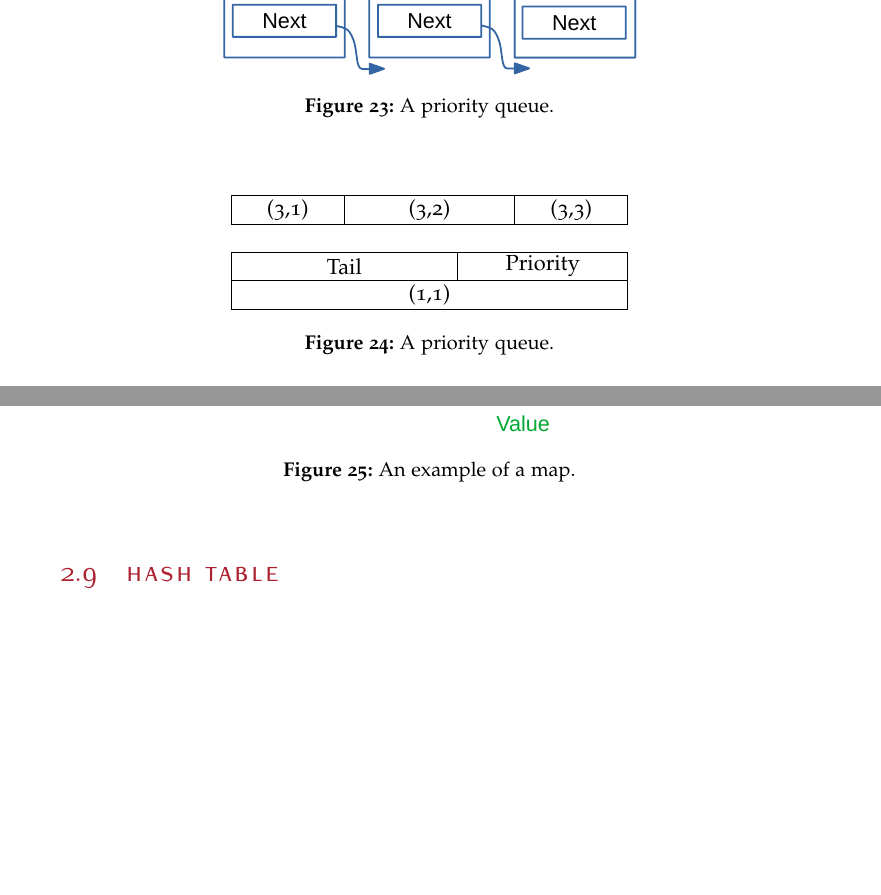
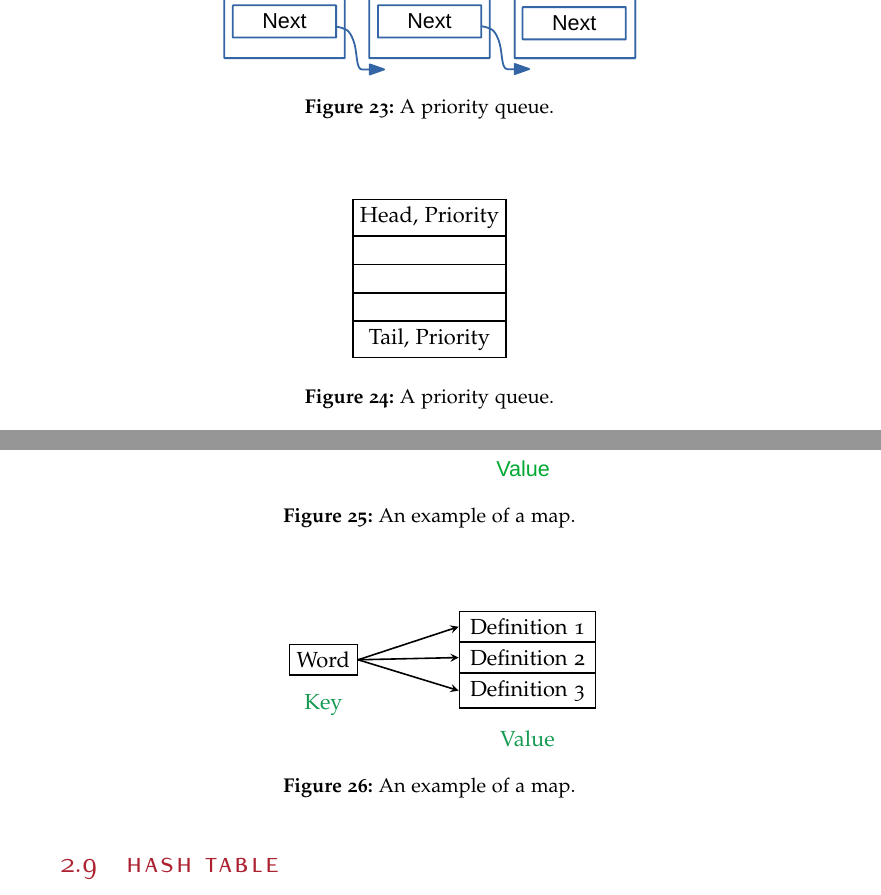
Before and after one commit to omarchehaimi/algorithms-notes, a LaTeX thesis (AlgorithmsNotes.tex, which reads chapters/datastructures/datastructures.tex): two parts of pages 26 and 27 of 99, joined at a grey line, cut so that both start at the same text, the shorter picture padded with empty space. Compiled offline with pdfLaTeX; a missing font is replaced by an installed copy or a similar font.

Commit message:
WIP data structures figures

```diff
--- a/chapters/datastructures/datastructures.tex
+++ b/chapters/datastructures/datastructures.tex
@@ -533,22 +533,17 @@ Another modification of queue are \textbf{priority queue}, in which each element
 
 \begin{figure}[H]
 \centering
-\begin{tikzpicture}[every fit/.style={inner sep=0pt, outer sep=0pt, draw}]
+\begin{tikzpicture}[draw, minimum width=2.7cm, minimum height=0.5cm, thick]
 
-\begin{scope}[y=0.5cm]
-\node [fit={(0,0) (7,1)}, label=center:{(1,1)}] {};
-\end{scope}
+    \matrix (queue)[matrix of nodes, nodes={draw, nodes={draw}}, nodes in empty cells, row sep=-\pgflinewidth]
+    {
+      Head, Priority \\
+       \\
+       \\
+       \\
+      Tail, Priority \\
+    };
 
-\begin{scope}[yshift=0.5cm,y=0.5cm]
-\node [fit={(0,0) (4,1)}, label=center:{Tail}] {};
-\node [fit={(4,0) (7,1)}, label=center:{Priority}] {};
-\end{scope}
-
-\begin{scope}[yshift=1.5cm,y=0.5cm]
-\node [fit={(0,0) (2,1)}, label=center:{(3,1)}] {};
-\node [fit={(2,0) (5,1)}, label=center:{(3,2)}] {};
-\node [fit={(5,0) (7,1)}, label=center:{(3,3)}] {};
-\end{scope}
 \end{tikzpicture}
 \caption[A priority queue.]{A priority queue.}
 \label{queue_3}
@@ -583,6 +578,31 @@ A \textbf{map}, \textbf{associative array}, \textbf{symbol table}, or \textbf{di
 		\caption[An example of a map.]{An example of a map.}
 		\label{map_1}
 	\end{center}
+\end{figure}
+
+\begin{figure}[H]
+\centering
+\begin{tikzpicture}[draw, minimum width=2.4cm, minimum height=0.5cm, thick]
+
+    \matrix [matrix of nodes, nodes={draw, nodes={draw}}, nodes in empty cells, row sep=-\pgflinewidth] (queue)
+    {
+      Definition 1 \\
+      Definition 2 \\
+      Definition 3 \\
+    };
+
+    \node[rectangle, draw, minimum width=1cm, minimum height=0.5cm] (word) at ($(queue) + (-3.6,0)$) {Word};
+
+    \node[draw=none] (key) at ($(word) + (0,-8mm)$) {\textcolor{ForestGreen}{Key}};
+    \node[draw=none] (key) at ($(queue) + (0,-14mm)$) {\textcolor{ForestGreen}{Value}};
+
+    \draw[->, >=stealth] (word.east) -- (queue-1-1.west);
+    \draw[->, >=stealth] (word.east) -- (queue-2-1.west);
+	\draw[->, >=stealth] (word.east) -- (queue-3-1.west);
+
+\end{tikzpicture}
+\caption[An example of a map.]{An example of a map.}
+\label{map_1}
 \end{figure}
 
 \section{Hash Table}
```
Also changed, not shown: AlgorithmsNotes.pdf, 7 other files.
